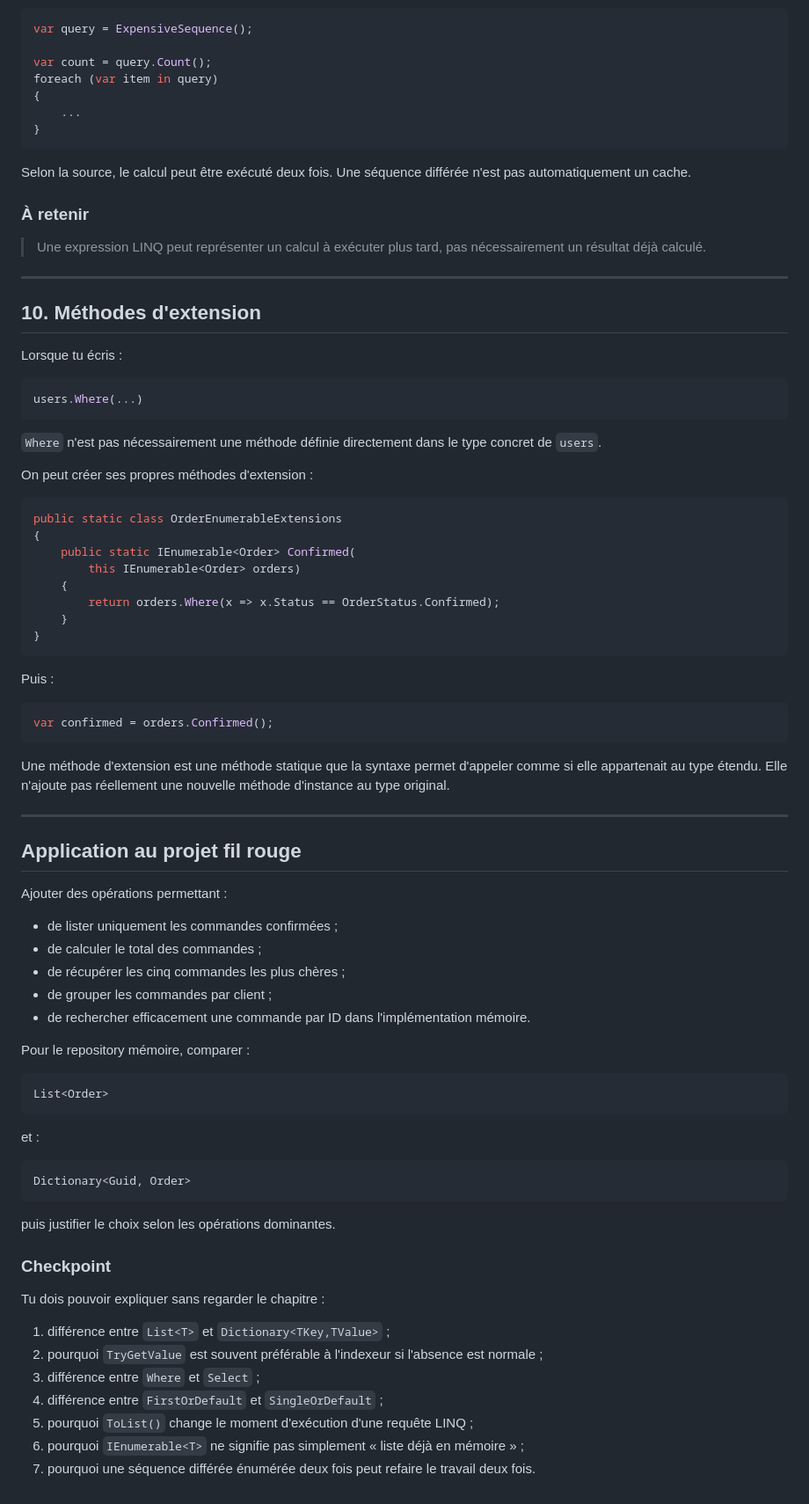
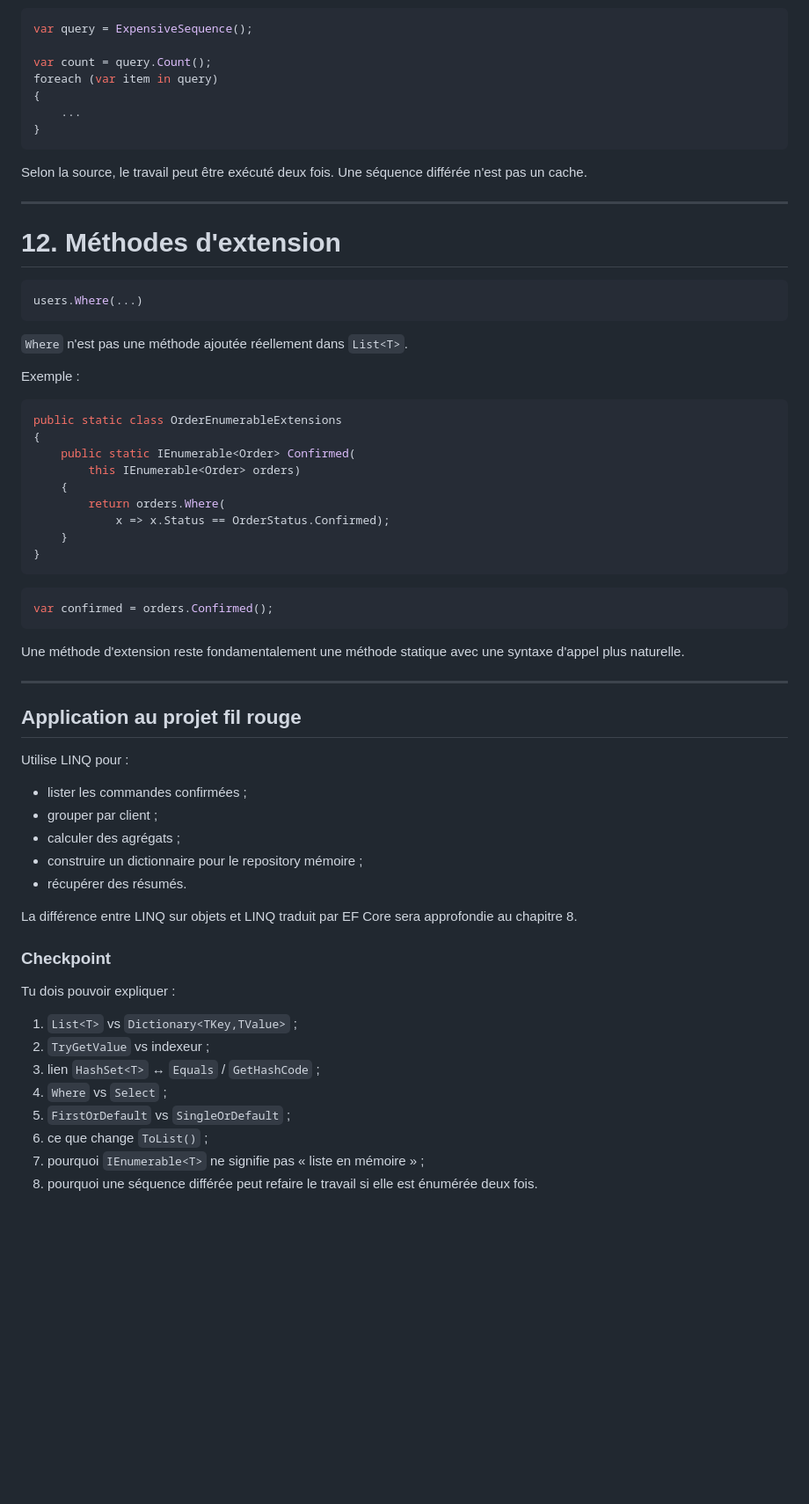
Before and after one commit to SimonGelbart/formation-dotnet, a Markdown page: workbook/04-collections-et-linq.md, the part around one of its changes. Shown at 88% size. Rendered like a GitHub page; blank space fills up the shorter version.

````diff
--- a/workbook/04-collections-et-linq.md
+++ b/workbook/04-collections-et-linq.md
@@ -448,25 +450,19 @@ foreach (var item in query)
 }
 ```
 
-Selon la source, le calcul peut être exécuté deux fois. Une séquence différée n'est pas automatiquement un cache.
-
-### À retenir
-
-> Une expression LINQ peut représenter un calcul à exécuter plus tard, pas nécessairement un résultat déjà calculé.
+Selon la source, le travail peut être exécuté deux fois. Une séquence différée n'est pas un cache.
 
 ---
 
-## 10. Méthodes d'extension
-
-Lorsque tu écris :
+# 12. Méthodes d'extension
 
 ```csharp
 users.Where(...)
 ```
 
-`Where` n'est pas nécessairement une méthode définie directement dans le type concret de `users`.
+`Where` n'est pas une méthode ajoutée réellement dans `List<T>`.
 
-On peut créer ses propres méthodes d'extension :
+Exemple :
 
 ```csharp
 public static class OrderEnumerableExtensions
@@ -474,53 +470,41 @@ public static class OrderEnumerableExtensions
     public static IEnumerable<Order> Confirmed(
         this IEnumerable<Order> orders)
     {
-        return orders.Where(x => x.Status == OrderStatus.Confirmed);
+        return orders.Where(
+            x => x.Status == OrderStatus.Confirmed);
     }
 }
 ```
-
-Puis :
 
 ```csharp
 var confirmed = orders.Confirmed();
 ```
 
-Une méthode d'extension est une méthode statique que la syntaxe permet d'appeler comme si elle appartenait au type étendu. Elle n'ajoute pas réellement une nouvelle méthode d'instance au type original.
+Une méthode d'extension reste fondamentalement une méthode statique avec une syntaxe d'appel plus naturelle.
 
 ---
 
 ## Application au projet fil rouge
 
-Ajouter des opérations permettant :
+Utilise LINQ pour :
 
-- de lister uniquement les commandes confirmées ;
-- de calculer le total des commandes ;
-- de récupérer les cinq commandes les plus chères ;
-- de grouper les commandes par client ;
-- de rechercher efficacement une commande par ID dans l'implémentation mémoire.
+- lister les commandes confirmées ;
+- grouper par client ;
+- calculer des agrégats ;
+- construire un dictionnaire pour le repository mémoire ;
+- récupérer des résumés.
 
-Pour le repository mémoire, comparer :
-
-```csharp
-List<Order>
-```
-
-et :
-
-```csharp
-Dictionary<Guid, Order>
-```
-
-puis justifier le choix selon les opérations dominantes.
+La différence entre LINQ sur objets et LINQ traduit par EF Core sera approfondie au chapitre 8.
 
 ### Checkpoint
 
-Tu dois pouvoir expliquer sans regarder le chapitre :
+Tu dois pouvoir expliquer :
 
-1. différence entre `List<T>` et `Dictionary<TKey,TValue>` ;
-2. pourquoi `TryGetValue` est souvent préférable à l'indexeur si l'absence est normale ;
-3. différence entre `Where` et `Select` ;
-4. différence entre `FirstOrDefault` et `SingleOrDefault` ;
-5. pourquoi `ToList()` change le moment d'exécution d'une requête LINQ ;
-6. pourquoi `IEnumerable<T>` ne signifie pas simplement « liste déjà en mémoire » ;
-7. pourquoi une séquence différée énumérée deux fois peut refaire le travail deux fois.
+1. `List<T>` vs `Dictionary<TKey,TValue>` ;
+2. `TryGetValue` vs indexeur ;
+3. lien `HashSet<T>` ↔ `Equals` / `GetHashCode` ;
+4. `Where` vs `Select` ;
+5. `FirstOrDefault` vs `SingleOrDefault` ;
+6. ce que change `ToList()` ;
+7. pourquoi `IEnumerable<T>` ne signifie pas « liste en mémoire » ;
+8. pourquoi une séquence différée peut refaire le travail si elle est énumérée deux fois.
````
Also changed, not shown: other parts of workbook/04-collections-et-linq.md (+154 -152 lines).
